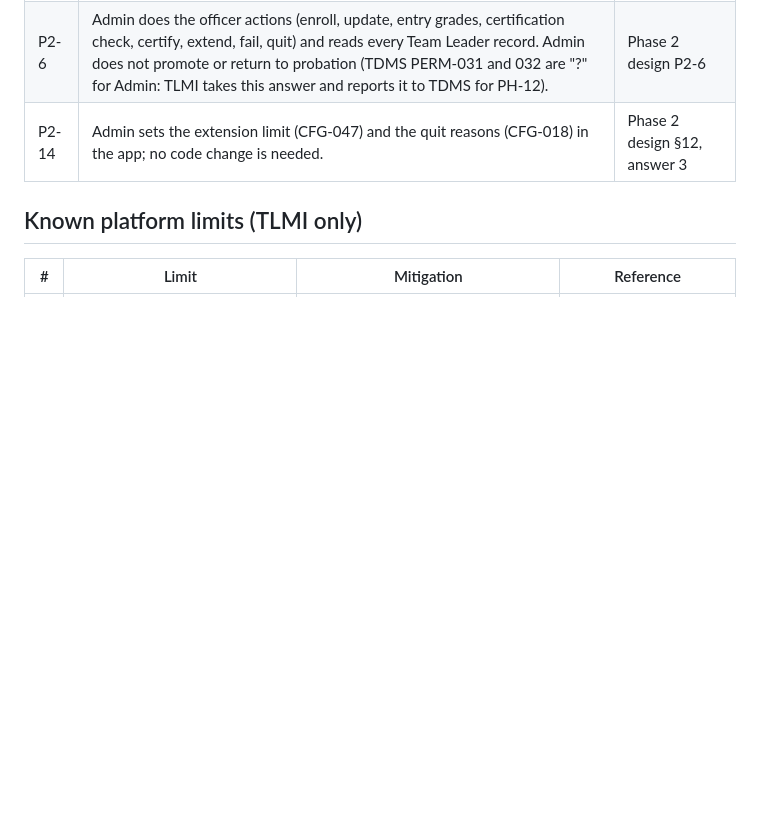
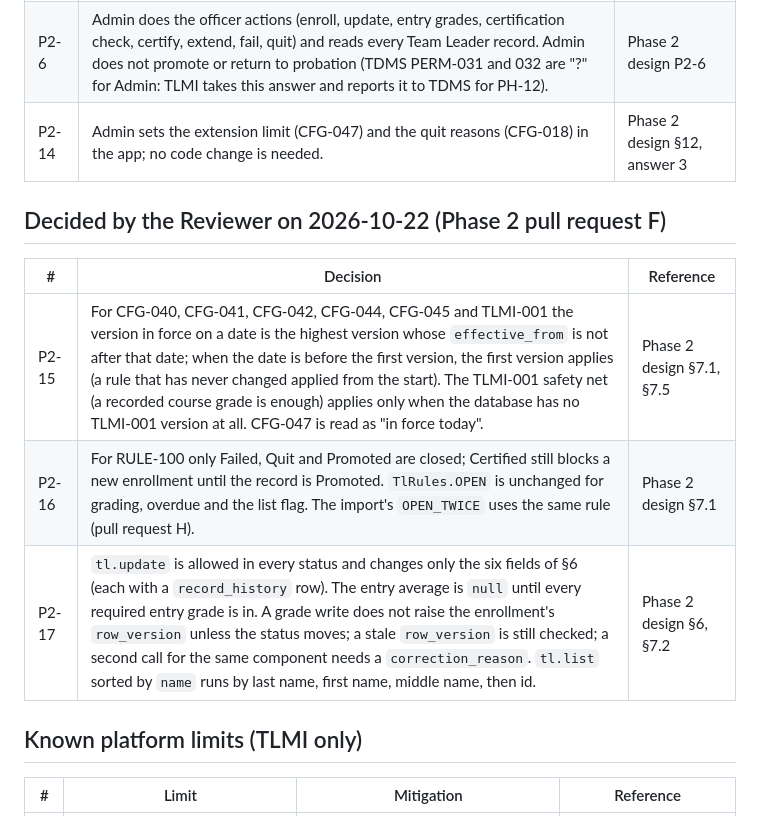
Before and after one commit to lheiiyy/TLMI-AI, a Markdown page: docs/DECISIONS.md, the part around the change. Rendered like a GitHub page; blank space fills up the shorter version.

Commit message:
docs: decisions P2-15 to P2-17, spec 7.1/7.2/7.5, STATUS for round 2
Co-Authored-By: Claude Sonnet 5.5 <noreply@anthropic.com>
Claude-Session: https://claude.ai/code/session_0127mu2jLPPhBtttcy6wnrq4

```diff
--- a/docs/DECISIONS.md
+++ b/docs/DECISIONS.md
@@ -35,6 +35,14 @@ Gate G0 decisions were closed on **2026-10-19** by adopting the TDMS answer. TLM
 | P2-6 | Admin does the officer actions (enroll, update, entry grades, certification check, certify, extend, fail, quit) and reads every Team Leader record. Admin does not promote or return to probation (TDMS PERM-031 and 032 are "?" for Admin: TLMI takes this answer and reports it to TDMS for PH-12). | Phase 2 design P2-6 |
 | P2-14 | Admin sets the extension limit (CFG-047) and the quit reasons (CFG-018) in the app; no code change is needed. | Phase 2 design §12, answer 3 |
 
+## Decided by the Reviewer on 2026-10-22 (Phase 2 pull request F)
+
+| # | Decision | Reference |
+| --- | --- | --- |
+| P2-15 | For CFG-040, CFG-041, CFG-042, CFG-044, CFG-045 and TLMI-001 the version in force on a date is the highest version whose `effective_from` is not after that date; when the date is before the first version, the first version applies (a rule that has never changed applied from the start). The TLMI-001 safety net (a recorded course grade is enough) applies only when the database has no TLMI-001 version at all. CFG-047 is read as "in force today". | Phase 2 design §7.1, §7.5 |
+| P2-16 | For RULE-100 only Failed, Quit and Promoted are closed; Certified still blocks a new enrollment until the record is Promoted. `TlRules.OPEN` is unchanged for grading, overdue and the list flag. The import's `OPEN_TWICE` uses the same rule (pull request H). | Phase 2 design §7.1 |
+| P2-17 | `tl.update` is allowed in every status and changes only the six fields of §6 (each with a `record_history` row). The entry average is `null` until every required entry grade is in. A grade write does not raise the enrollment's `row_version` unless the status moves; a stale `row_version` is still checked; a second call for the same component needs a `correction_reason`. `tl.list` sorted by `name` runs by last name, first name, middle name, then id. | Phase 2 design §6, §7.2 |
+
 ## Known platform limits (TLMI only)
 
 | # | Limit | Mitigation | Reference |
```
Also changed, not shown: docs/STATUS.md (+4 -3 lines), specs/2026-10-21-phase-2-enrollment-certification-design.md (+4 -4 lines).
